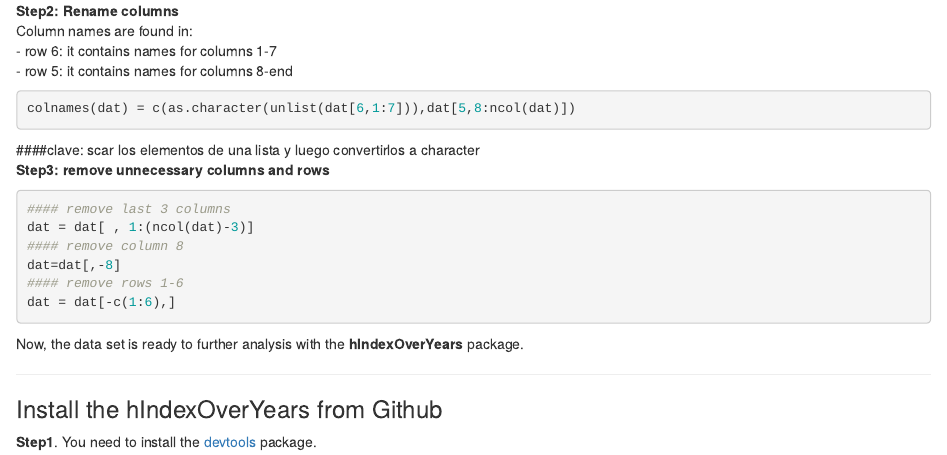
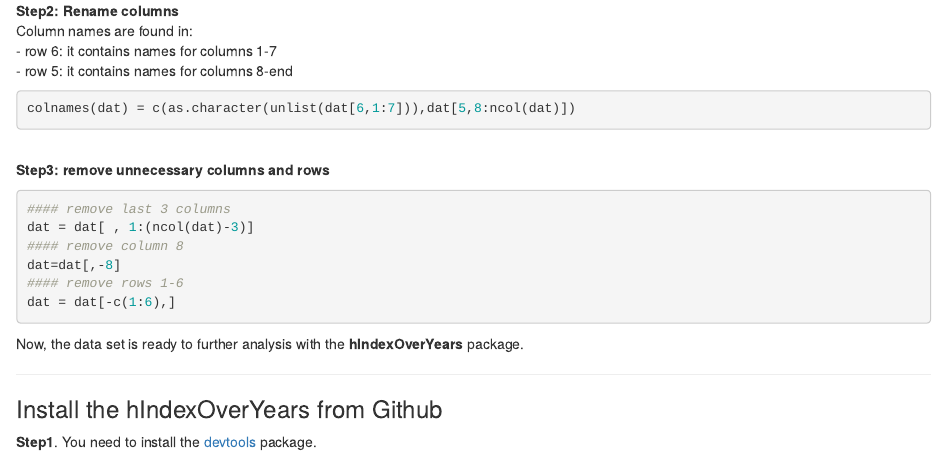
Before and after one commit to jdieramon/hIndex, an R Markdown document (tutorial.Rmd): the page in a window 1100 px wide, from 1990 px down. Rendered offline with R 4.5, knitr and Pandoc, with nearby package versions; the code chunks are not run, so their results and figures are left out.

Commit message:
Update tutorial.Rmd

````diff
--- a/tutorial.Rmd
+++ b/tutorial.Rmd
@@ -46,7 +46,6 @@
 ```{r}
 colnames(dat) = c(as.character(unlist(dat[6,1:7])),dat[5,8:ncol(dat)])
 ```
-####clave: scar los elementos de una lista y luego convertirlos a character
 <br>
 **Step3: remove unnecessary columns and rows**
 ```{r}
````
